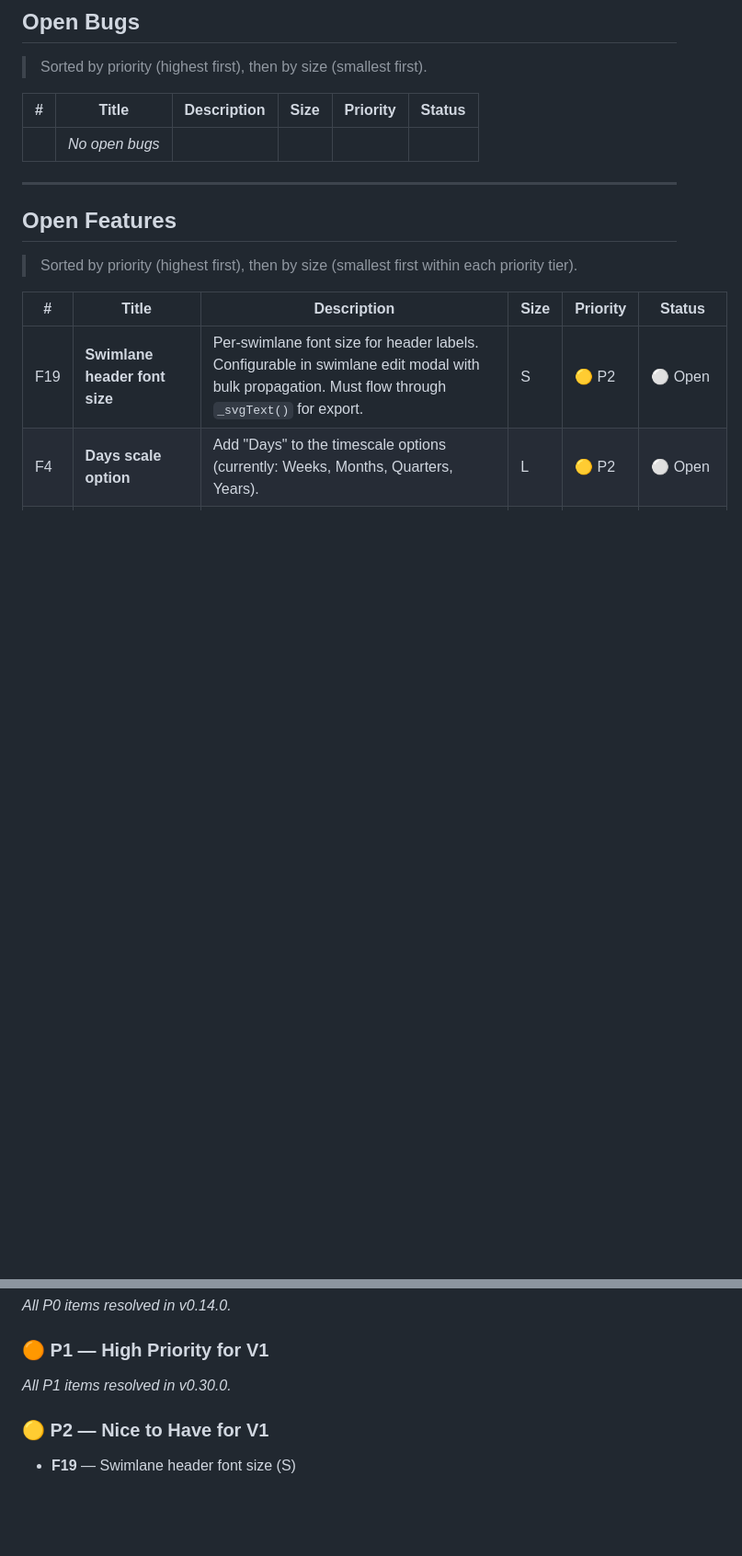
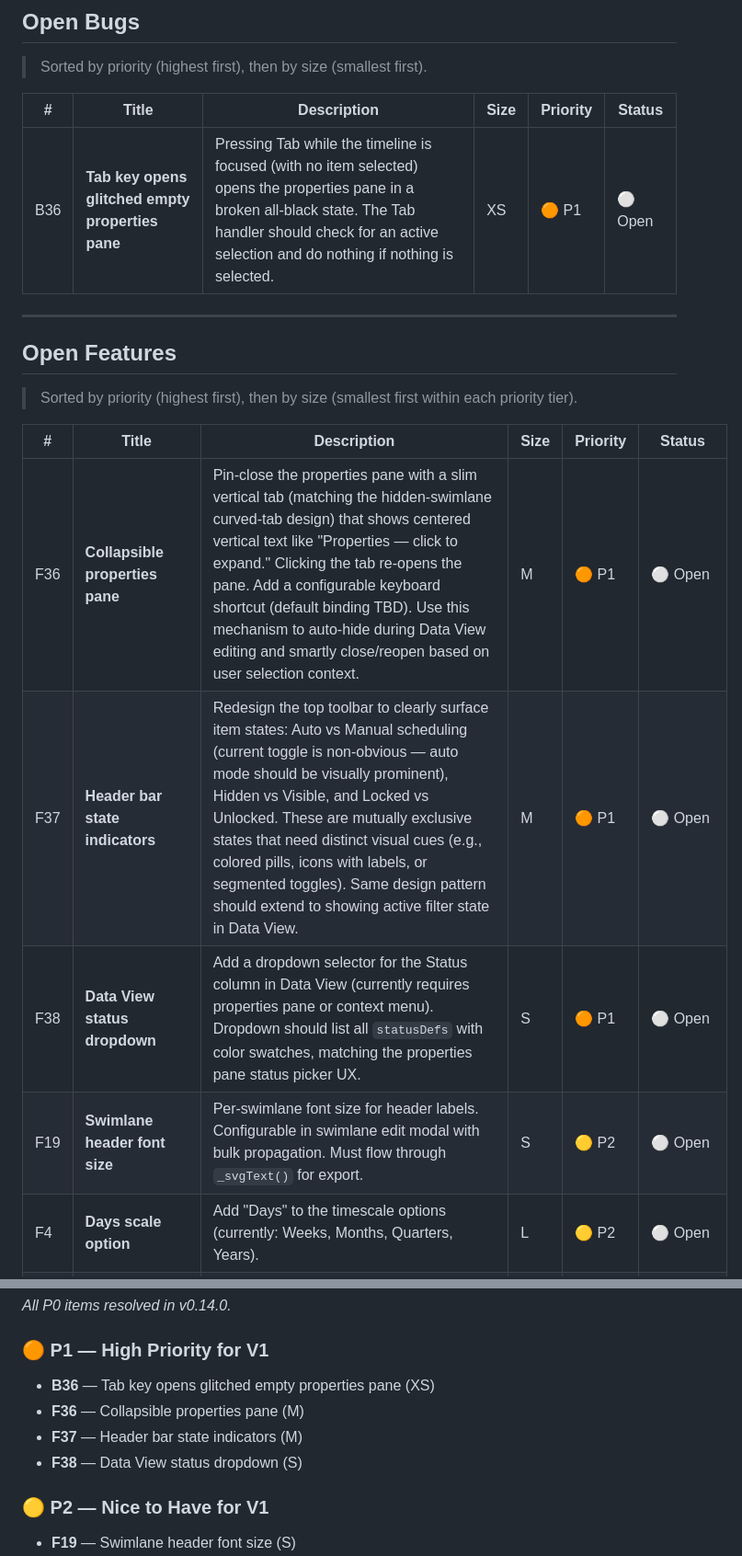
Before and after one commit to adrotar21/timeline-studio, a Markdown page: BACKLOG.md, 2 parts joined by grey strips. Shown at 92% size. Drawn GitHub-style; blank space fills up the shorter version.

Commit message:
Backlog update: B36, F36–F38
- B36: Tab key opens glitched empty properties pane (XS, P1)
- F36: Collapsible properties pane with vertical tab (M, P1)
- F37: Header bar state indicators — Auto/Manual, Hidden, Locked (M, P1)
- F38: Data View status dropdown (S, P1)

Co-Authored-By: Claude Opus 4.6 <noreply@anthropic.com>

```diff
--- a/BACKLOG.md
+++ b/BACKLOG.md
@@ -88,7 +88,7 @@
 
 | # | Title | Description | Size | Priority | Status |
 |---|-------|-------------|------|----------|--------|
-| | *No open bugs* | | | | |
+| B36 | **Tab key opens glitched empty properties pane** | Pressing Tab while the timeline is focused (with no item selected) opens the properties pane in a broken all-black state. The Tab handler should check for an active selection and do nothing if nothing is selected. | XS | :orange_circle: P1 | :white_circle: Open |
 
 ---
 
@@ -98,6 +98,9 @@
 
 | # | Title | Description | Size | Priority | Status |
 |---|-------|-------------|------|----------|--------|
+| F36 | **Collapsible properties pane** | Pin-close the properties pane with a slim vertical tab (matching the hidden-swimlane curved-tab design) that shows centered vertical text like "Properties — click to expand." Clicking the tab re-opens the pane. Add a configurable keyboard shortcut (default binding TBD). Use this mechanism to auto-hide during Data View editing and smartly close/reopen based on user selection context. | M | :orange_circle: P1 | :white_circle: Open |
+| F37 | **Header bar state indicators** | Redesign the top toolbar to clearly surface item states: Auto vs Manual scheduling (current toggle is non-obvious — auto mode should be visually prominent), Hidden vs Visible, and Locked vs Unlocked. These are mutually exclusive states that need distinct visual cues (e.g., colored pills, icons with labels, or segmented toggles). Same design pattern should extend to showing active filter state in Data View. | M | :orange_circle: P1 | :white_circle: Open |
+| F38 | **Data View status dropdown** | Add a dropdown selector for the Status column in Data View (currently requires properties pane or context menu). Dropdown should list all `statusDefs` with color swatches, matching the properties pane status picker UX. | S | :orange_circle: P1 | :white_circle: Open |
 | F19 | **Swimlane header font size** | Per-swimlane font size for header labels. Configurable in swimlane edit modal with bulk propagation. Must flow through `_svgText()` for export. | S | :yellow_circle: P2 | :white_circle: Open |
 | F4 | **Days scale option** | Add "Days" to the timescale options (currently: Weeks, Months, Quarters, Years). | L | :yellow_circle: P2 | :white_circle: Open |
 | F13 | **Keyboard shortcut discoverability** | Surface keyboard shortcuts and power-user actions in the UI for new users. Options include a cheatsheet panel, tooltip hints, or help modal section. | M | :yellow_circle: P2 | :white_circle: Open |
@@ -120,7 +123,10 @@
 _All P0 items resolved in v0.14.0._
 
 ### :orange_circle: P1 — High Priority for V1
-_All P1 items resolved in v0.30.0._
+- **B36** — Tab key opens glitched empty properties pane (XS)
+- **F36** — Collapsible properties pane (M)
+- **F37** — Header bar state indicators (M)
+- **F38** — Data View status dropdown (S)
 
 ### :yellow_circle: P2 — Nice to Have for V1
 - **F19** — Swimlane header font size (S)
```
